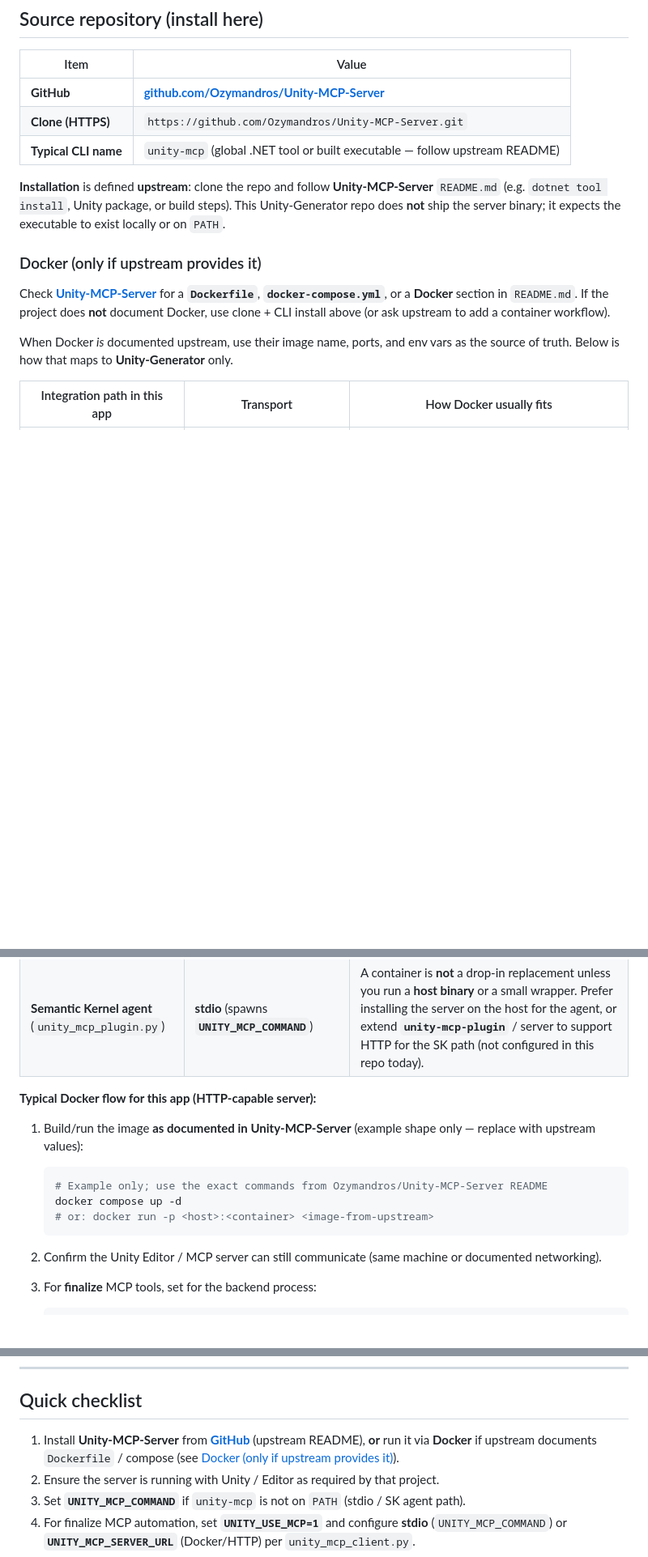
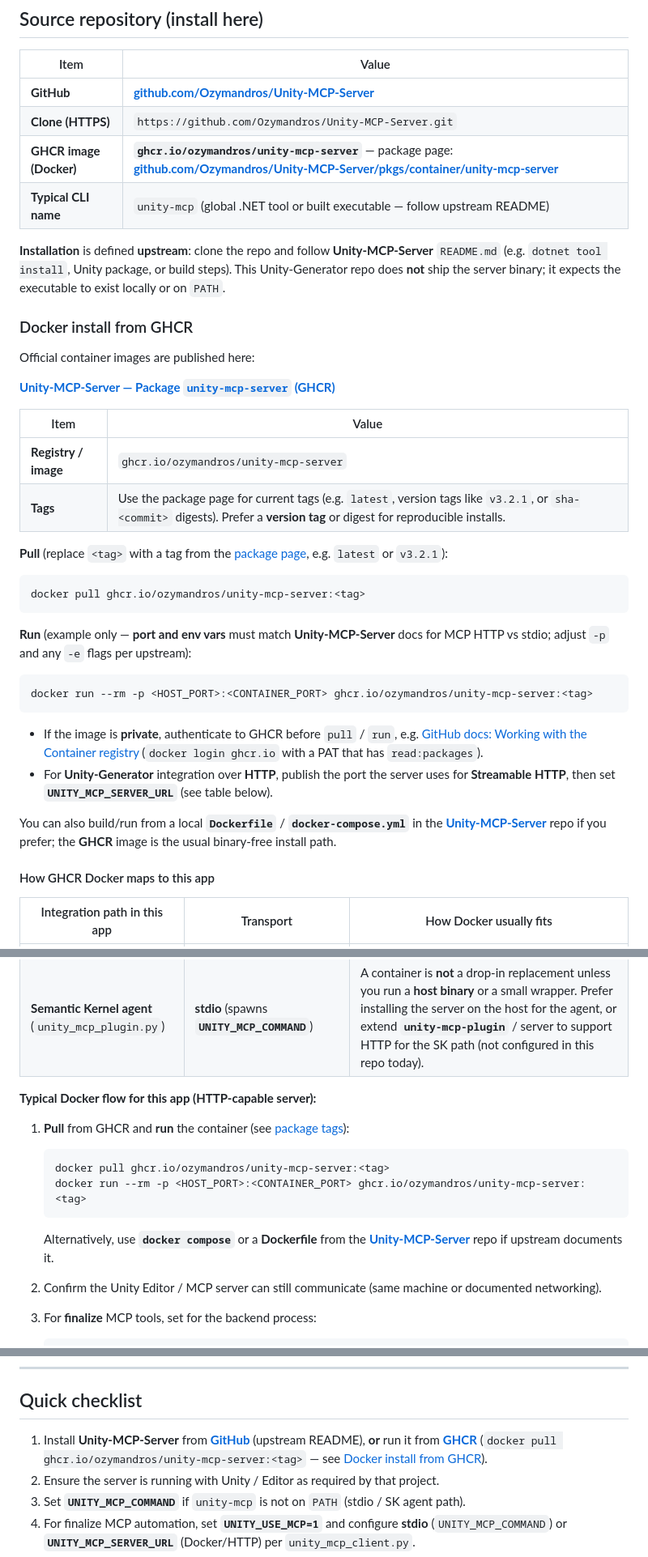
Before and after one commit to Ozymandros/Unity-Generator, a Markdown page: docs/UNITY_MCP_SERVER.md, 3 parts joined by grey strips. Shown at 81% size. Drawn GitHub-style; blank space fills up the shorter version.

Commit message:
Enhance documentation for Docker installation and usage
Updated the UNITY_MCP_SERVER.md file to include detailed instructions for installing and running the Unity MCP Server using Docker from the GitHub Container Registry (GHCR). Added sections for pulling the Docker image, running the container, and mapping Docker configurations to the application. Clarified the installation process and provided examples for better user guidance.

````diff
--- a/docs/UNITY_MCP_SERVER.md
+++ b/docs/UNITY_MCP_SERVER.md
@@ -9,15 +9,40 @@ For the Semantic Kernel Python bridge, see [UNITY_MCP_INTEGRATION.md](./UNITY_MC
 |------|--------|
 | **GitHub** | **[github.com/Ozymandros/Unity-MCP-Server](https://github.com/Ozymandros/Unity-MCP-Server)** |
 | **Clone (HTTPS)** | `https://github.com/Ozymandros/Unity-MCP-Server.git` |
+| **GHCR image (Docker)** | **`ghcr.io/ozymandros/unity-mcp-server`** — package page: **[github.com/Ozymandros/Unity-MCP-Server/pkgs/container/unity-mcp-server](https://github.com/Ozymandros/Unity-MCP-Server/pkgs/container/unity-mcp-server)** |
 | **Typical CLI name** | `unity-mcp` (global .NET tool or built executable — follow upstream README) |
 
 **Installation** is defined **upstream**: clone the repo and follow **Unity-MCP-Server** `README.md` (e.g. `dotnet tool install`, Unity package, or build steps). This Unity-Generator repo does **not** ship the server binary; it expects the executable to exist locally or on `PATH`.
 
-### Docker (only if upstream provides it)
+### Docker install from GHCR
 
-Check **[Unity-MCP-Server](https://github.com/Ozymandros/Unity-MCP-Server)** for a **`Dockerfile`**, **`docker-compose.yml`**, or a **Docker** section in `README.md`. If the project does **not** document Docker, use clone + CLI install above (or ask upstream to add a container workflow).
+Official container images are published here:
 
-When Docker *is* documented upstream, use their image name, ports, and env vars as the source of truth. Below is how that maps to **Unity-Generator** only.
+**[Unity-MCP-Server — Package `unity-mcp-server` (GHCR)](https://github.com/Ozymandros/Unity-MCP-Server/pkgs/container/unity-mcp-server)**
+
+| Item | Value |
+|------|--------|
+| **Registry / image** | `ghcr.io/ozymandros/unity-mcp-server` |
+| **Tags** | Use the package page for current tags (e.g. `latest`, version tags like `v3.2.1`, or `sha-<commit>` digests). Prefer a **version tag** or digest for reproducible installs. |
+
+**Pull** (replace `<tag>` with a tag from the [package page](https://github.com/Ozymandros/Unity-MCP-Server/pkgs/container/unity-mcp-server), e.g. `latest` or `v3.2.1`):
+
+```bash
+docker pull ghcr.io/ozymandros/unity-mcp-server:<tag>
+```
+
+**Run** (example only — **port and env vars** must match **Unity-MCP-Server** docs for MCP HTTP vs stdio; adjust `-p` and any `-e` flags per upstream):
+
+```bash
+docker run --rm -p <HOST_PORT>:<CONTAINER_PORT> ghcr.io/ozymandros/unity-mcp-server:<tag>
+```
+
+- If the image is **private**, authenticate to GHCR before `pull` / `run`, e.g. [GitHub docs: Working with the Container registry](https://docs.github.com/en/packages/working-with-a-github-packages-registry/working-with-the-container-registry) (`docker login ghcr.io` with a PAT that has `read:packages`).
+- For **Unity-Generator** integration over **HTTP**, publish the port the server uses for **Streamable HTTP**, then set **`UNITY_MCP_SERVER_URL`** (see table below).
+
+You can also build/run from a local **`Dockerfile`** / **`docker-compose.yml`** in the **[Unity-MCP-Server](https://github.com/Ozymandros/Unity-MCP-Server)** repo if you prefer; the **GHCR** image is the usual binary-free install path.
+
+#### How GHCR Docker maps to this app
 
 | Integration path in this app | Transport | How Docker usually fits |
 |------------------------------|-----------|-------------------------|
@@ -26,13 +51,14 @@ When Docker *is* documented upstream, use their image name, ports, and env vars
 
 **Typical Docker flow for this app (HTTP-capable server):**
 
-1. Build/run the image **as documented in Unity-MCP-Server** (example shape only — replace with upstream values):
+1. **Pull** from GHCR and **run** the container (see [package tags](https://github.com/Ozymandros/Unity-MCP-Server/pkgs/container/unity-mcp-server)):
 
    ```bash
-   # Example only; use the exact commands from Ozymandros/Unity-MCP-Server README
-   docker compose up -d
-   # or: docker run -p <host>:<container> <image-from-upstream>
+   docker pull ghcr.io/ozymandros/unity-mcp-server:<tag>
+   docker run --rm -p <HOST_PORT>:<CONTAINER_PORT> ghcr.io/ozymandros/unity-mcp-server:<tag>
    ```
+
+   Alternatively, use **`docker compose`** or a **Dockerfile** from the **[Unity-MCP-Server](https://github.com/Ozymandros/Unity-MCP-Server)** repo if upstream documents it.
 
 2. Confirm the Unity Editor / MCP server can still communicate (same machine or documented networking).
 
@@ -101,7 +127,7 @@ When Docker *is* documented upstream, use their image name, ports, and env vars
 
 ## Quick checklist
 
-1. Install **Unity-MCP-Server** from **[GitHub](https://github.com/Ozymandros/Unity-MCP-Server)** (upstream README), **or** run it via **Docker** if upstream documents `Dockerfile` / compose (see [Docker (only if upstream provides it)](#docker-only-if-upstream-provides-it)).
+1. Install **Unity-MCP-Server** from **[GitHub](https://github.com/Ozymandros/Unity-MCP-Server)** (upstream README), **or** run it from **[GHCR](https://github.com/Ozymandros/Unity-MCP-Server/pkgs/container/unity-mcp-server)** (`docker pull ghcr.io/ozymandros/unity-mcp-server:<tag>` — see [Docker install from GHCR](#docker-install-from-ghcr)).
 2. Ensure the server is running with Unity / Editor as required by that project.
 3. Set **`UNITY_MCP_COMMAND`** if `unity-mcp` is not on `PATH` (stdio / SK agent path).
 4. For finalize MCP automation, set **`UNITY_USE_MCP=1`** and configure **stdio** (`UNITY_MCP_COMMAND`) or **`UNITY_MCP_SERVER_URL`** (Docker/HTTP) per `unity_mcp_client.py`.
````
